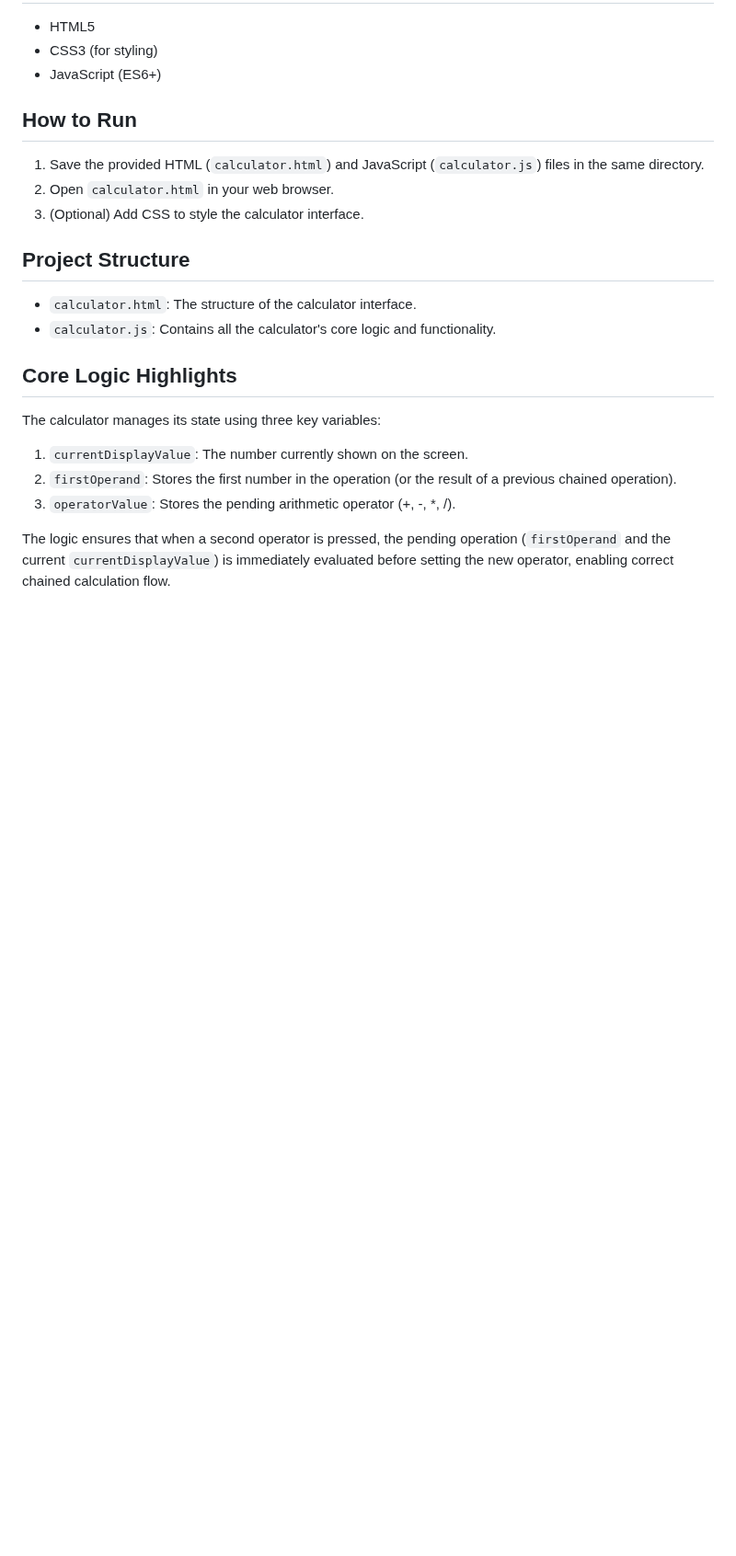
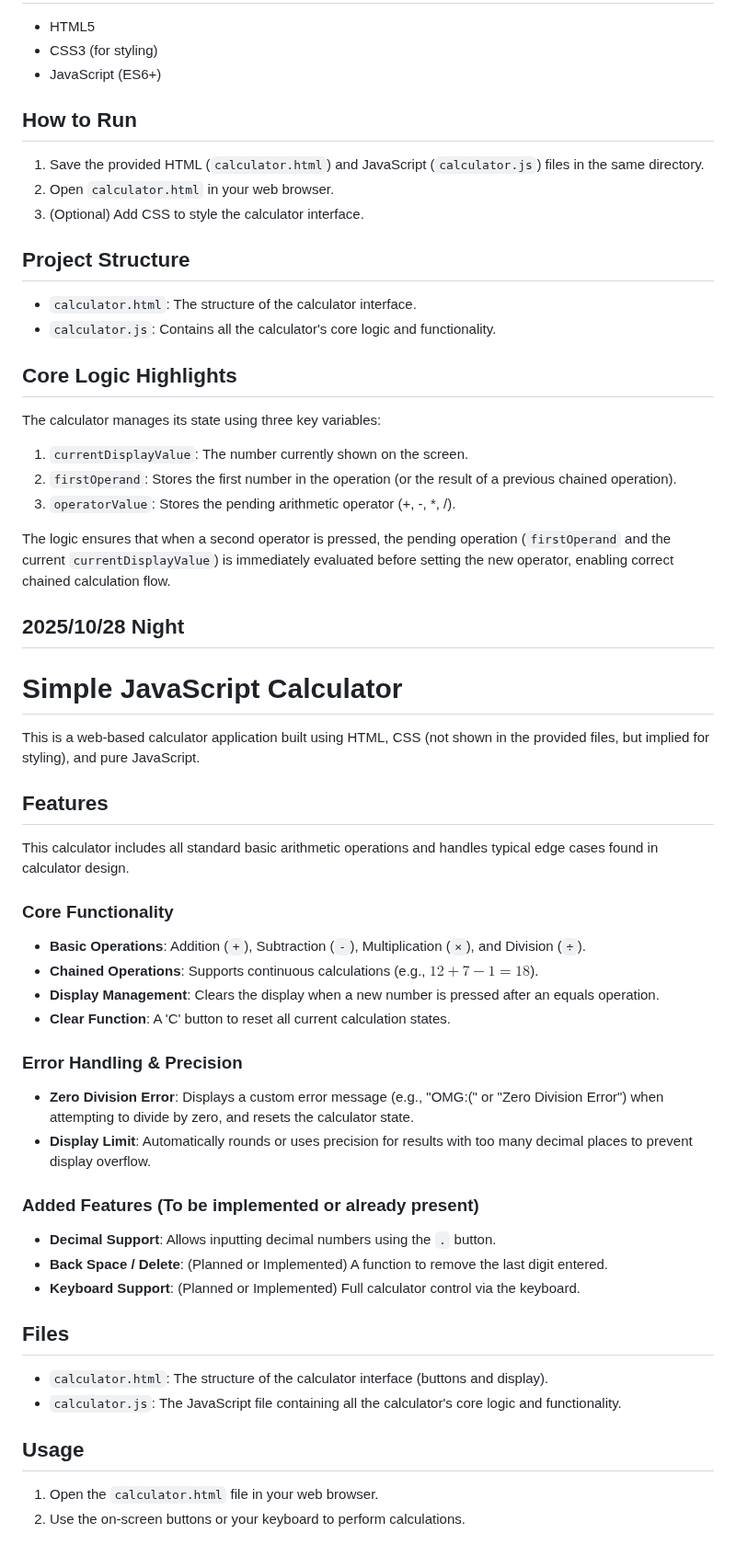
Before and after one commit to LJDJGC/Learning-log, a Markdown page: README.md, the part around the change. Shown at 92% size. GitHub-like rendering; blank space fills up the shorter version.

Commit message:
2025/10/28 Night

```diff
--- a/README.md
+++ b/README.md
@@ -1656,3 +1656,39 @@ The calculator manages its state using three key variables:
 3.  `operatorValue`: Stores the pending arithmetic operator (+, -, *, /).
 
 The logic ensures that when a second operator is pressed, the pending operation (`firstOperand` and the current `currentDisplayValue`) is immediately evaluated before setting the new operator, enabling correct chained calculation flow.
+
+
+## 2025/10/28 Night
+
+# Simple JavaScript Calculator
+
+This is a web-based calculator application built using HTML, CSS (not shown in the provided files, but implied for styling), and pure JavaScript.
+
+## Features
+
+This calculator includes all standard basic arithmetic operations and handles typical edge cases found in calculator design.
+
+### Core Functionality
+* **Basic Operations**: Addition (`+`), Subtraction (`-`), Multiplication (`×`), and Division (`÷`).
+* **Chained Operations**: Supports continuous calculations (e.g., $12 + 7 - 1 = 18$).
+* **Display Management**: Clears the display when a new number is pressed after an equals operation.
+* **Clear Function**: A 'C' button to reset all current calculation states.
+
+### Error Handling & Precision
+* **Zero Division Error**: Displays a custom error message (e.g., "OMG:(" or "Zero Division Error") when attempting to divide by zero, and resets the calculator state.
+* **Display Limit**: Automatically rounds or uses precision for results with too many decimal places to prevent display overflow.
+
+### Added Features (To be implemented or already present)
+* **Decimal Support**: Allows inputting decimal numbers using the `.` button.
+* **Back Space / Delete**: (Planned or Implemented) A function to remove the last digit entered.
+* **Keyboard Support**: (Planned or Implemented) Full calculator control via the keyboard.
+
+## Files
+
+* `calculator.html`: The structure of the calculator interface (buttons and display).
+* `calculator.js`: The JavaScript file containing all the calculator's core logic and functionality.
+
+## Usage
+
+1.  Open the `calculator.html` file in your web browser.
+2.  Use the on-screen buttons or your keyboard to perform calculations.
```
